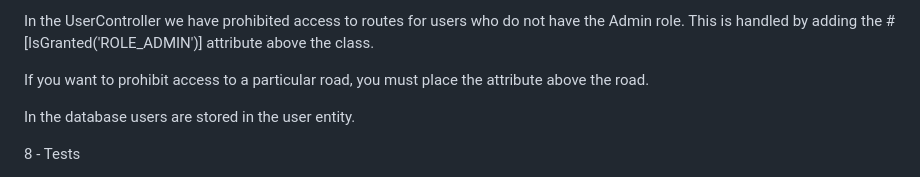
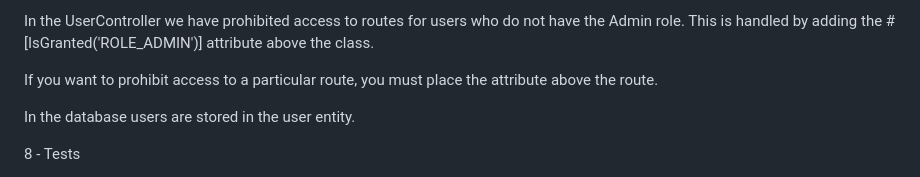
Before and after one commit to gitcmartel/todolist, a Markdown page: README.md, the part around the change. Drawn GitHub-style.

```diff
--- a/README.md
+++ b/README.md
@@ -127,7 +127,7 @@ E - Create the mysql database 'todolist' and execute this command to create the
 
   In the UserController we have prohibited access to routes for users who do not have the Admin role. This is handled by adding the #[IsGranted('ROLE_ADMIN')] attribute above the class.
 
-  If you want to prohibit access to a particular road, you must place the attribute above the road.
+  If you want to prohibit access to a particular route, you must place the attribute above the route.
 
   In the database users are stored in the user entity.
 
```
